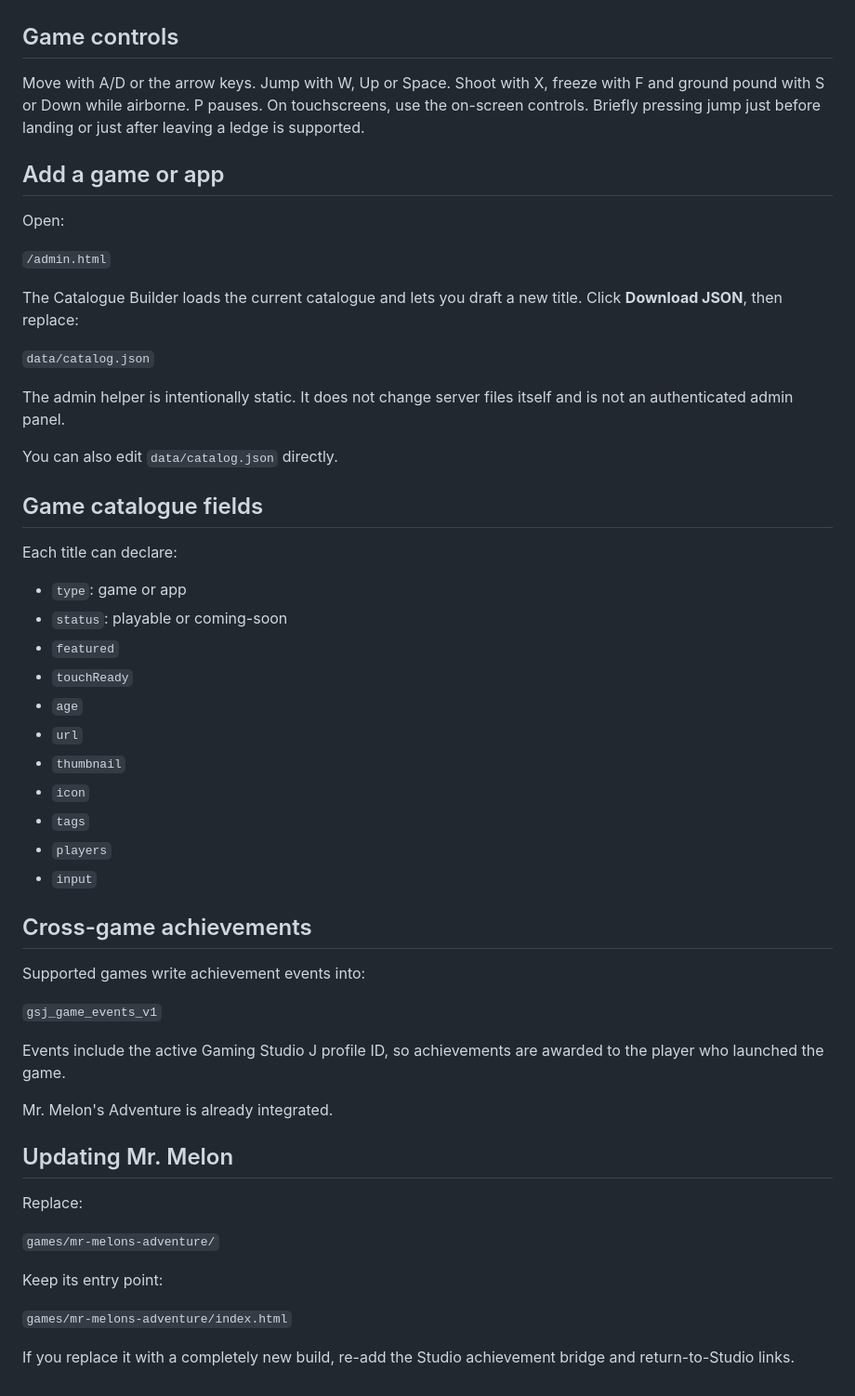
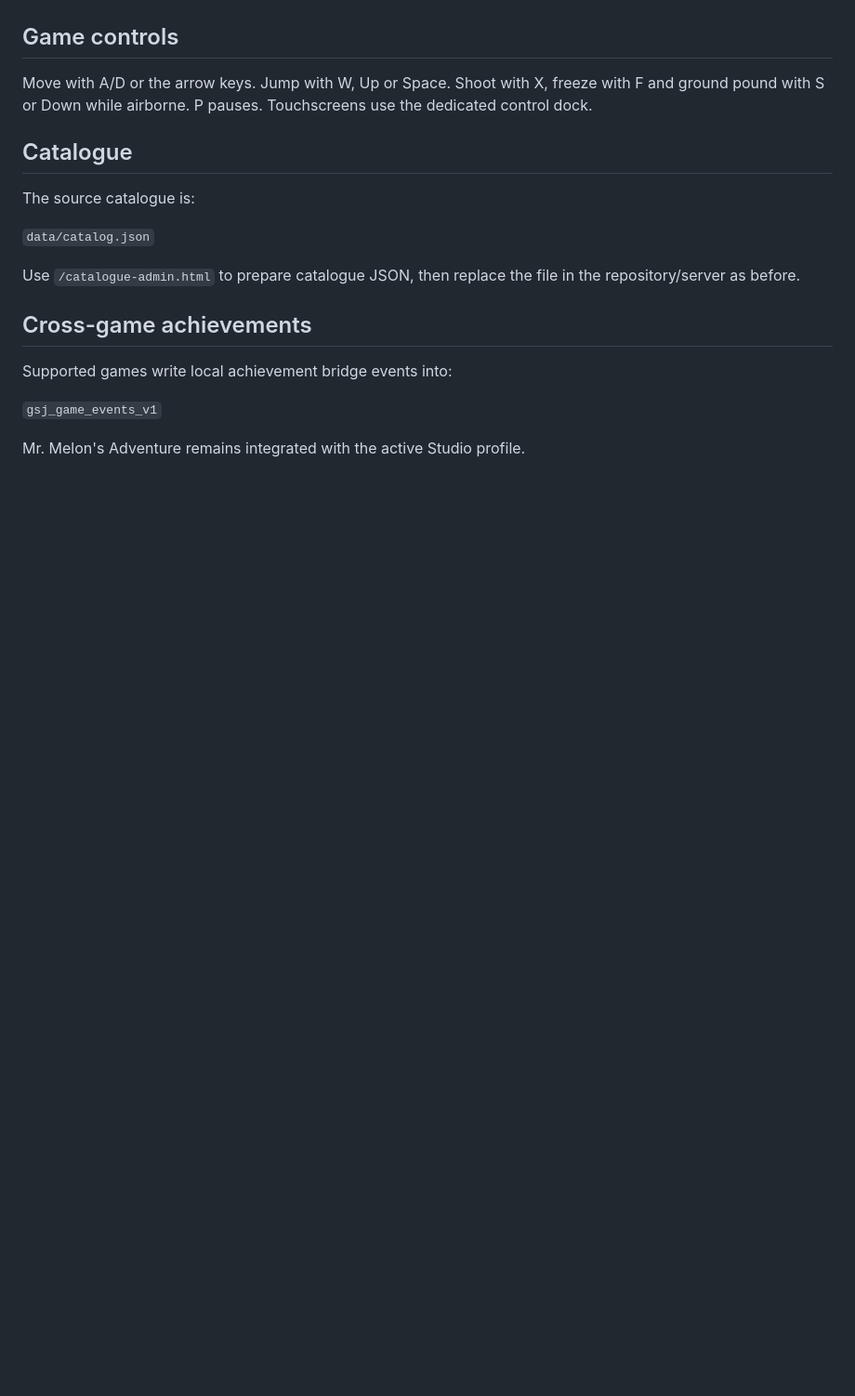
Before and after one commit to MrFixITslu/Gaming-Studio-J, a Markdown page: README.md, the part around one of its changes. Shown at 93% size. Rendered like a GitHub page; blank space fills up the shorter version.

```diff
--- a/README.md
+++ b/README.md
@@ -118,55 +127,20 @@ Each should return `200 OK` with body `ok`.
 
 ## Game controls
 
-Move with A/D or the arrow keys. Jump with W, Up or Space. Shoot with X, freeze with F and ground pound with S or Down while airborne. P pauses. On touchscreens, use the on-screen controls. Briefly pressing jump just before landing or just after leaving a ledge is supported.
+Move with A/D or the arrow keys. Jump with W, Up or Space. Shoot with X, freeze with F and ground pound with S or Down while airborne. P pauses. Touchscreens use the dedicated control dock.
 
-## Add a game or app
+## Catalogue
 
-Open:
-
-`/admin.html`
-
-The Catalogue Builder loads the current catalogue and lets you draft a new title. Click **Download JSON**, then replace:
+The source catalogue is:
 
 `data/catalog.json`
 
-The admin helper is intentionally static. It does not change server files itself and is not an authenticated admin panel.
-
-You can also edit `data/catalog.json` directly.
-
-## Game catalogue fields
-
-Each title can declare:
-- `type`: game or app
-- `status`: playable or coming-soon
-- `featured`
-- `touchReady`
-- `age`
-- `url`
-- `thumbnail`
-- `icon`
-- `tags`
-- `players`
-- `input`
+Use `/catalogue-admin.html` to prepare catalogue JSON, then replace the file in the repository/server as before.
 
 ## Cross-game achievements
 
-Supported games write achievement events into:
+Supported games write local achievement bridge events into:
 
 `gsj_game_events_v1`
 
-Events include the active Gaming Studio J profile ID, so achievements are awarded to the player who launched the game.
-
-Mr. Melon's Adventure is already integrated.
-
-## Updating Mr. Melon
-
-Replace:
-
-`games/mr-melons-adventure/`
-
-Keep its entry point:
-
-`games/mr-melons-adventure/index.html`
-
-If you replace it with a completely new build, re-add the Studio achievement bridge and return-to-Studio links.
+Mr. Melon's Adventure remains integrated with the active Studio profile.
```
Also changed, not shown: other parts of README.md (+91 -82 lines).
